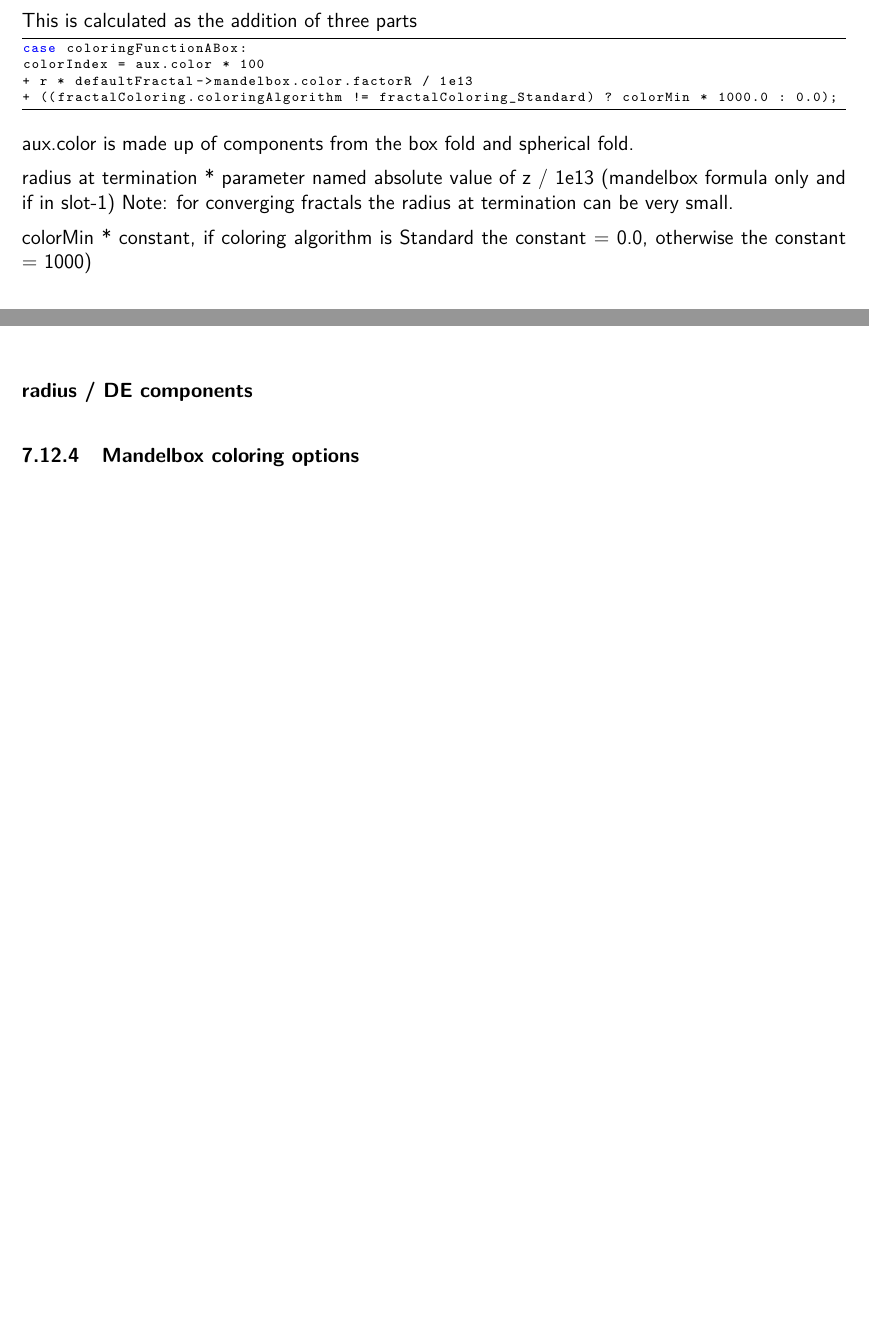
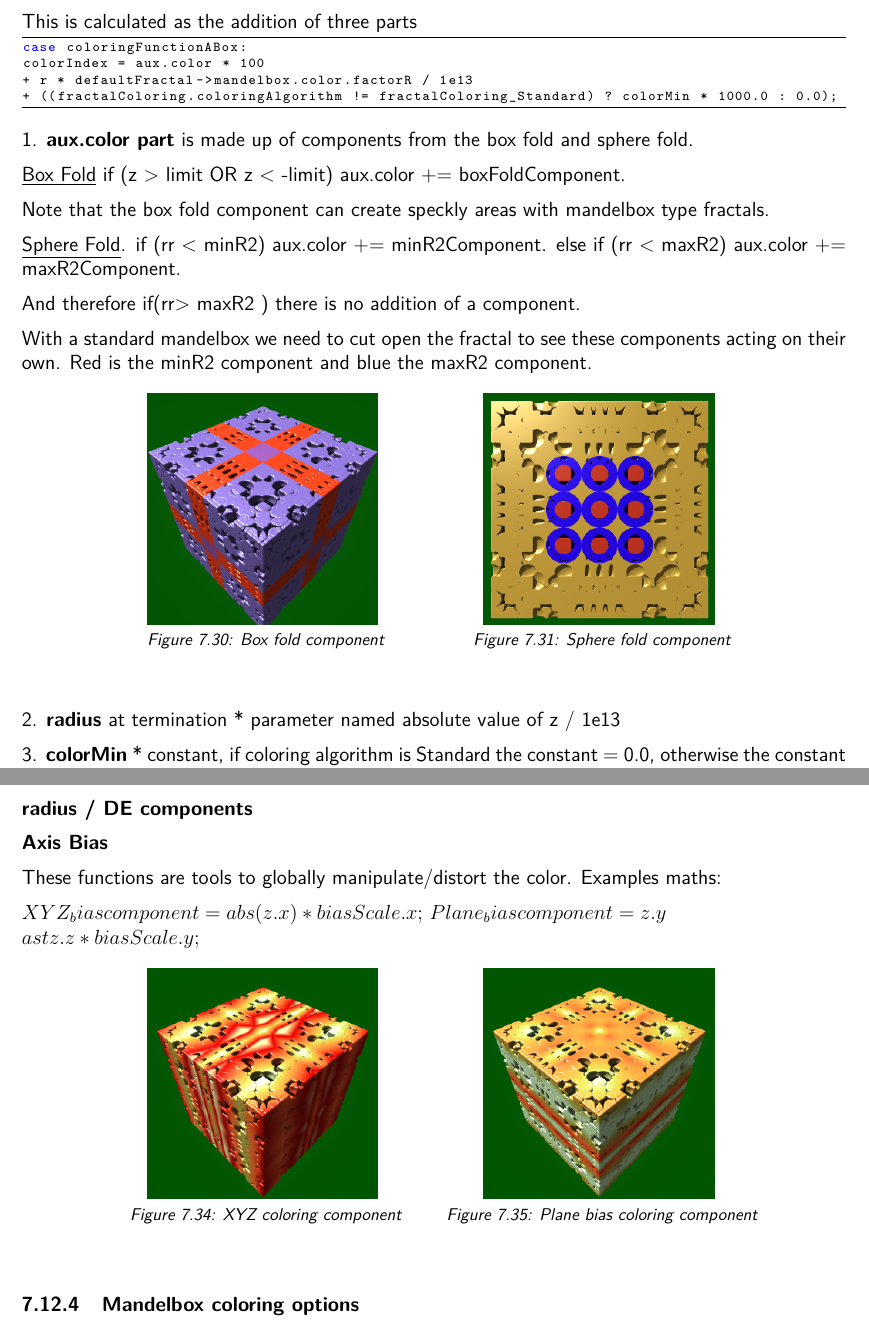
Before and after one commit to buddhi1980/mandelbulber_doc, a LaTeX document (handbook.tex, which reads mandelbulber2/manual/chapters/materials.tex): two parts of pages 46 and 47 of 96 before the commit and two parts of pages 46 and 48 of 97 after it, joined at a grey line, cut so that both start at the same text, the shorter picture padded with empty space. Compiled offline with pdfLaTeX.

Commit message:
added more images

```diff
--- a/mandelbulber2/manual/chapters/materials.tex
+++ b/mandelbulber2/manual/chapters/materials.tex
@@ -337,12 +337,36 @@ colorIndex = aux.color * 100
 + ((fractalColoring.coloringAlgorithm != fractalColoring_Standard) ? colorMin * 1000.0 : 0.0);
 \end{lstlisting}
 
-aux.color is made up of components from the box fold and spherical fold.
+1. \textbf{aux.color part} is made up of components from the box fold and sphere fold.
 
-radius at termination * parameter named absolute value of z  / 1e13 (mandelbox formula only and if in slot-1) Note: for converging fractals the radius at termination can be very small.
+\underline{Box Fold}
+if  (z  >  limit  OR  z  <   -limit)   aux.color +=  boxFoldComponent.
+
+Note that the box fold component can create  speckly areas with mandelbox type fractals.
+
+\underline{Sphere Fold}.
+if (rr < minR2)    aux.color +=  minR2Component.
+else if (rr < maxR2)    aux.color +=  maxR2Component.
+
+And therefore  if(rr> maxR2 ) there is no addition of a component.
+
+With a standard mandelbox we need to cut open the fractal to see these  components acting on their own. Red is the minR2 component and blue the maxR2 component.
+
+\twoImagesWithTwoCaptionsFullWidth{img/manual/media/box_fold.png}
+{Box fold component}
+{box_fold}
+{img/manual/media/sphere_fold_minR2_maxR2.png}
+{Sphere fold component}
+{sphere_fold_minR2_maxR2}{H}
 
 
-colorMin * constant, if coloring algorithm is Standard the constant = 0.0, otherwise the constant = 1000)
+2. \textbf{radius} at termination * parameter named absolute value of z  / 1e13
+
+
+3. \textbf{colorMin} * constant, if coloring algorithm is Standard the constant = 0.0, otherwise the constant = 1000)
+
+
+
 
 
 \subsubsection{Extra Hybrid Mode Color Options}\label{materials-extra-hybrid-mode-color-options}
@@ -384,4 +408,21 @@ A component value is added based on the distance of the point from the origin at
 
 \textbf{radius / DE components}
 
+\textbf{Axis Bias}
+
+These functions are tools to globally manipulate/distort the color.
+Examples maths:
+
+$XYZ_bias                component = abs(z.x) \ast biasScale.x;$
+$Plane_bias              component = z.y \\ast z.z \ast biasScale.y;$
+
+\twoImagesWithTwoCaptionsFullWidth{img/manual/media/xyz_bias.png}
+{XYZ coloring component}
+{xyz_bias}
+{img/manual/media/plane_bias.png}
+{Plane bias coloring component}
+{plane_bias_squared}{H}
+
+
+
 \subsubsection{Mandelbox coloring options}\label{materials-mandelbox}
```
Also changed, not shown: mandelbulber2/manual/chapters/miscellaneous.tex (+3 -3 lines).
